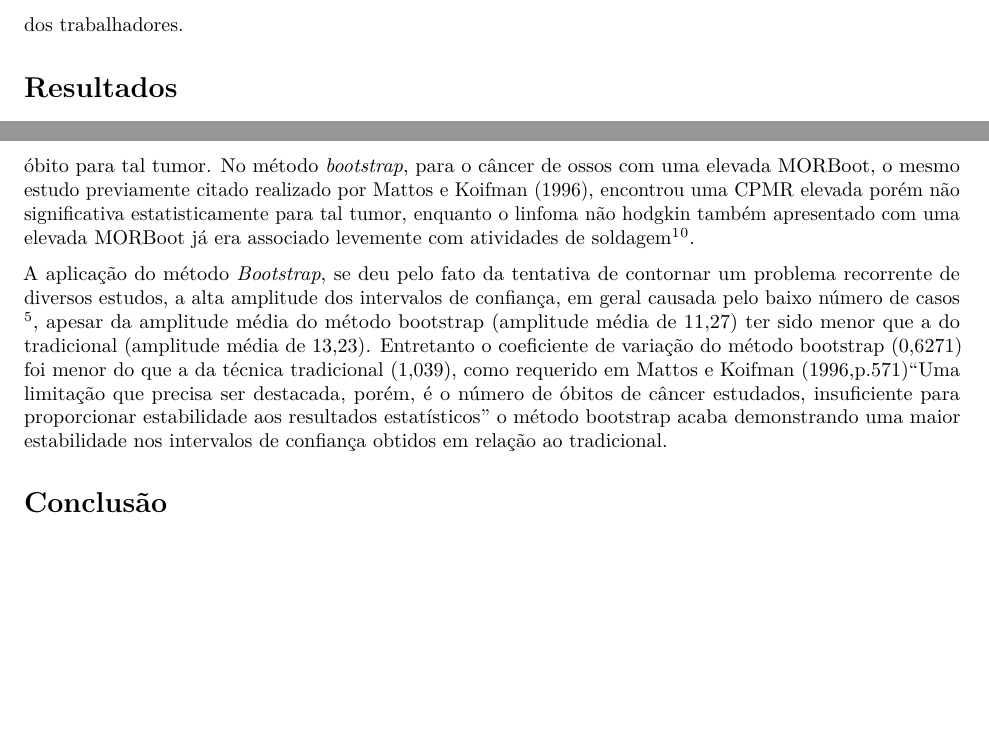
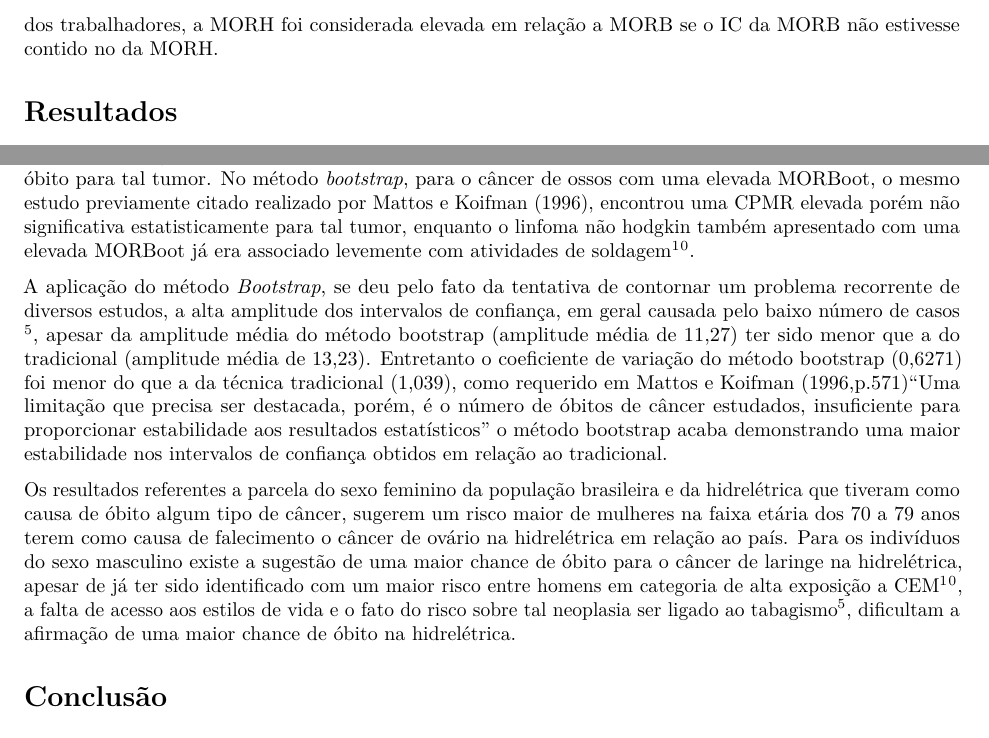
Before and after one commit to marreapato/Mortalidade_Cancer_Hidreletrica, an R Markdown document (Artigo.rmd): two parts of pages 4 and 5 of 12 before the commit and two parts of pages 4 and 5 of 13 after it, joined at a grey line, cut at the place of the change, the shorter picture padded with empty space. Rendered offline with R 4.5, knitr and Pandoc, then LaTeX, with nearby package versions; drawn as R Markdown's standard PDF in place of the format the file asks for.

Commit message:
Update Artigo.rmd

```diff
--- a/Artigo.rmd
+++ b/Artigo.rmd
@@ -64,7 +64,7 @@ library(rticles)
 
  Devido a alta amplitude dos intervalos de confiança ao calcular a MOR da maneira em que a medida é tradicionalmente calculada, em virtude do baixo número de casos em indivíduos expostos a eletricidade classificados com neoplasia maligna, para diminuir a largura dos intervalos foi aplicado um método *bootstrap*, inspirado no proposto por Itskovich e Roudebush $\!\!^1$ $\!\!^4$em um estudo sobre métodos de reamostragem em estudos de mortalidade, o qual apesar de ter sido identificado por tais autores como não muito eficiente apresentou resultados interessantes a ter sua aplicação adaptada para este estudo. O método foi aplicado com 10.000 reamostragens considerando grupo A e todos os indivíduos que faleceram por câncer e não possuiam contato com a eletricidade independentemente da periculosidade do trabalho realizado.
 
- Na tentativa de identificar anomalias nas chances de óbito da hidrelétrica, houve a comparação entre a MOR da hidrelétrica e da população brasileira que foi a óbito por neoplasia maligna no período de 1985 até 2012, período este utilizado devido a leve presença de trabalhadores que tiveram o óbito registrado em tal ano, os dados para o Brasil estão disponibilizados na base de dados do INCA(Instituto Nacional do Câncer) $\!\!^1$ $\!\!^1\!^1$, a sigla MORH foi utilizada para se referir a MOR da hidrelétrica e MORB a da parcela da população brasileira conveniente para comparação, a análise comparativa foi feita considerando o sexo e as faixas etárias de óbito dos trabalhadores.
+ Na tentativa de identificar anomalias nas chances de óbito da hidrelétrica, houve a comparação entre a MOR da hidrelétrica e da população brasileira que foi a óbito por neoplasia maligna no período de 1985 até 2012, período este utilizado devido a leve presença de trabalhadores que tiveram o óbito registrado em tal ano, os dados para o Brasil estão disponibilizados na base de dados do INCA(Instituto Nacional do Câncer) $\!\!^1$ $\!\!^1\!^1$, a sigla MORH foi utilizada para se referir a MOR da hidrelétrica e MORB a da parcela da população brasileira conveniente para comparação, a análise comparativa foi feita considerando o sexo e as faixas etárias de óbito dos trabalhadores, a MORH foi considerada elevada em relação a MORB se o IC da MORB não estivesse contido no da MORH.
 
 # Resultados
 
@@ -86,6 +86,7 @@ library(rticles)
 
   A aplicação do método *Bootstrap*, se deu pelo fato da tentativa de contornar um problema recorrente de diversos estudos, a alta amplitude dos intervalos de confiança, em geral causada pelo baixo número de casos $\!\!^5$, apesar da amplitude média do método bootstrap (amplitude média de 11,27) ter sido menor que a do tradicional (amplitude média de 13,23). Entretanto o coeficiente de variação do método bootstrap (0,6271) foi menor do que a da técnica tradicional (1,039), como requerido em Mattos e Koifman (1996,p.571)"Uma limitação que precisa ser destacada, porém, é o número de óbitos de câncer estudados, insuficiente para proporcionar estabilidade aos resultados estatísticos" o método bootstrap acaba demonstrando uma maior estabilidade nos intervalos de confiança obtidos em relação ao tradicional.
 
+ Os resultados referentes a parcela do sexo feminino da população brasileira e da hidrelétrica que tiveram como causa de óbito algum tipo de câncer, sugerem um risco maior de mulheres na faixa etária dos 70 a 79 anos terem como causa de falecimento o câncer de ovário na hidrelétrica em relação ao país. Para os indivíduos do sexo masculino existe a sugestão de uma maior chance de óbito para o câncer de laringe na hidrelétrica, apesar de já ter sido identificado com um maior risco entre homens em categoria de alta exposição a CEM $\!\!^1$ $\!\!^0$, a falta de acesso aos estilos de vida e o fato do risco sobre tal neoplasia ser ligado ao tabagismo $\!\!^5$, dificultam a afirmação de uma maior chance de óbito na hidrelétrica.
 
 
 
```
